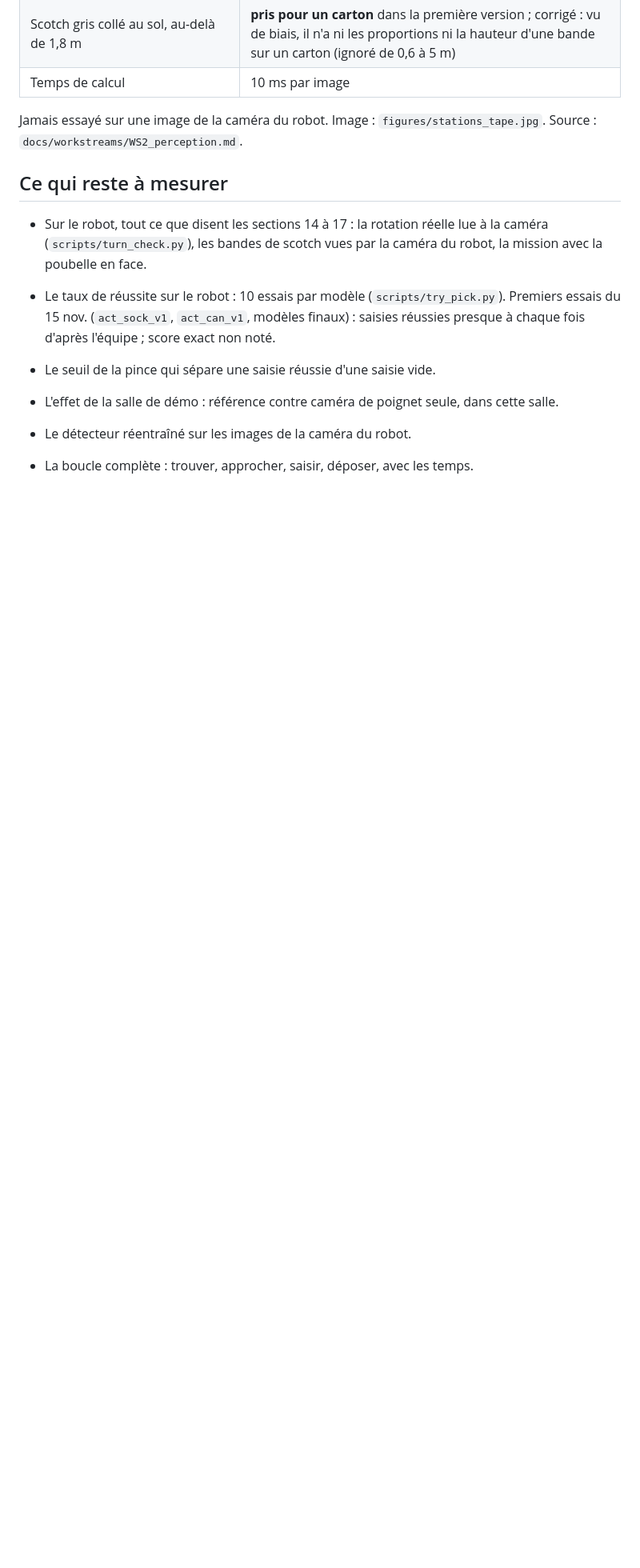
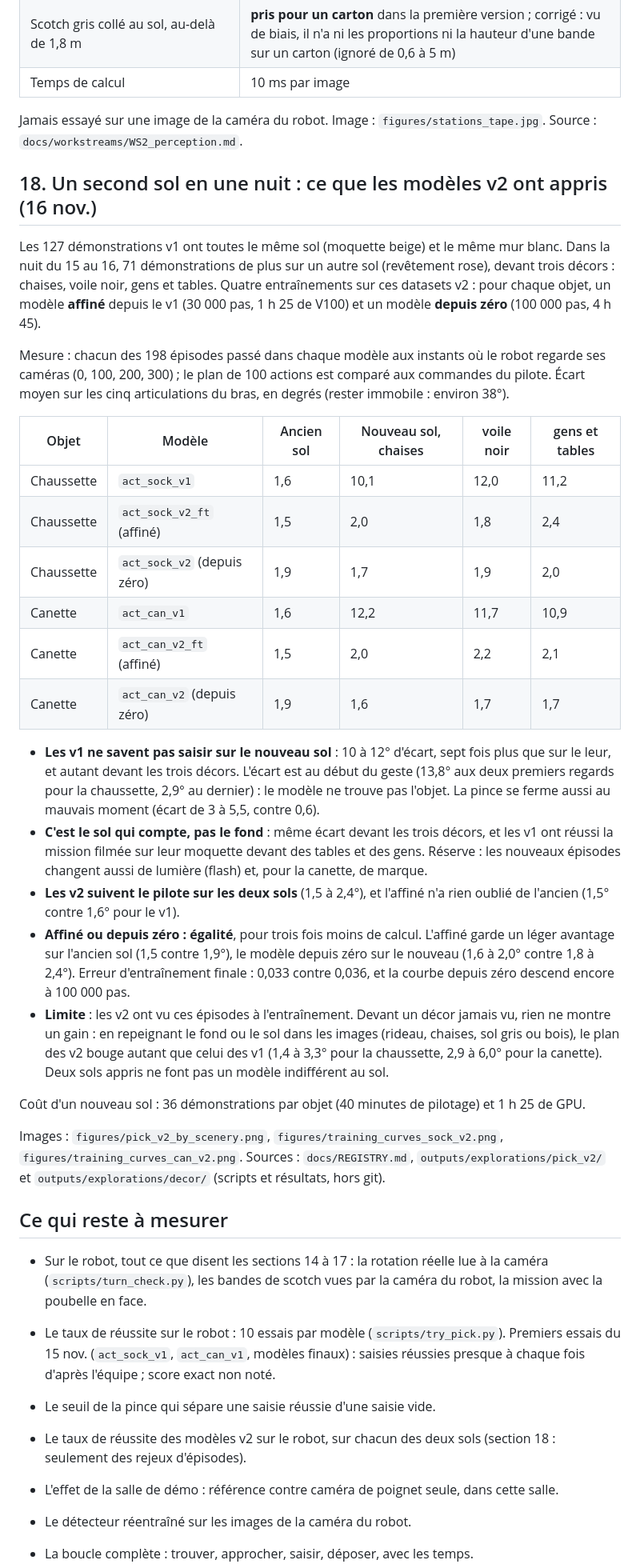
Before and after one commit to AliGhemires/MAKAI, a Markdown page: docs/EXPLORATIONS.md, the part around the change. Shown at 80% size. Rendered like a GitHub page; blank space fills up the shorter version.

Commit message:
explorations: what the v2 pick models learned, all 198 episodes through the six models, by floor and scenery
Co-Authored-By: Claude Fable 5.2 <noreply@anthropic.com>

```diff
--- a/docs/EXPLORATIONS.md
+++ b/docs/EXPLORATIONS.md
@@ -403,6 +403,51 @@ marqués d'une bande de scotch gris : horizontale pour le linge, verticale pour
 Jamais essayé sur une image de la caméra du robot. Image : `figures/stations_tape.jpg`.
 Source : `docs/workstreams/WS2_perception.md`.
 
+## 18. Un second sol en une nuit : ce que les modèles v2 ont appris (16 nov.)
+
+Les 127 démonstrations v1 ont toutes le même sol (moquette beige) et le même mur blanc. Dans la
+nuit du 15 au 16, 71 démonstrations de plus sur un autre sol (revêtement rose), devant trois
+décors : chaises, voile noir, gens et tables. Quatre entraînements sur ces datasets v2 : pour
+chaque objet, un modèle **affiné** depuis le v1 (30 000 pas, 1 h 25 de V100) et un modèle
+**depuis zéro** (100 000 pas, 4 h 45).
+
+Mesure : chacun des 198 épisodes passé dans chaque modèle aux instants où le robot regarde ses
+caméras (0, 100, 200, 300) ; le plan de 100 actions est comparé aux commandes du pilote. Écart
+moyen sur les cinq articulations du bras, en degrés (rester immobile : environ 38°).
+
+| Objet | Modèle | Ancien sol | Nouveau sol, chaises | voile noir | gens et tables |
+|---|---|---|---|---|---|
+| Chaussette | `act_sock_v1` | 1,6 | 10,1 | 12,0 | 11,2 |
+| Chaussette | `act_sock_v2_ft` (affiné) | 1,5 | 2,0 | 1,8 | 2,4 |
+| Chaussette | `act_sock_v2` (depuis zéro) | 1,9 | 1,7 | 1,9 | 2,0 |
+| Canette | `act_can_v1` | 1,6 | 12,2 | 11,7 | 10,9 |
+| Canette | `act_can_v2_ft` (affiné) | 1,5 | 2,0 | 2,2 | 2,1 |
+| Canette | `act_can_v2` (depuis zéro) | 1,9 | 1,6 | 1,7 | 1,7 |
+
+- **Les v1 ne savent pas saisir sur le nouveau sol** : 10 à 12° d'écart, sept fois plus que sur
+  le leur, et autant devant les trois décors. L'écart est au début du geste (13,8° aux deux
+  premiers regards pour la chaussette, 2,9° au dernier) : le modèle ne trouve pas l'objet. La
+  pince se ferme aussi au mauvais moment (écart de 3 à 5,5, contre 0,6).
+- **C'est le sol qui compte, pas le fond** : même écart devant les trois décors, et les v1 ont
+  réussi la mission filmée sur leur moquette devant des tables et des gens. Réserve : les
+  nouveaux épisodes changent aussi de lumière (flash) et, pour la canette, de marque.
+- **Les v2 suivent le pilote sur les deux sols** (1,5 à 2,4°), et l'affiné n'a rien oublié de
+  l'ancien (1,5° contre 1,6° pour le v1).
+- **Affiné ou depuis zéro : égalité**, pour trois fois moins de calcul. L'affiné garde un léger
+  avantage sur l'ancien sol (1,5 contre 1,9°), le modèle depuis zéro sur le nouveau (1,6 à 2,0°
+  contre 1,8 à 2,4°). Erreur d'entraînement finale : 0,033 contre 0,036, et la courbe depuis
+  zéro descend encore à 100 000 pas.
+- **Limite** : les v2 ont vu ces épisodes à l'entraînement. Devant un décor jamais vu, rien ne
+  montre un gain : en repeignant le fond ou le sol dans les images (rideau, chaises, sol gris ou
+  bois), le plan des v2 bouge autant que celui des v1 (1,4 à 3,3° pour la chaussette, 2,9 à
+  6,0° pour la canette). Deux sols appris ne font pas un modèle indifférent au sol.
+
+Coût d'un nouveau sol : 36 démonstrations par objet (40 minutes de pilotage) et 1 h 25 de GPU.
+
+Images : `figures/pick_v2_by_scenery.png`, `figures/training_curves_sock_v2.png`,
+`figures/training_curves_can_v2.png`. Sources : `docs/REGISTRY.md`,
+`outputs/explorations/pick_v2/` et `outputs/explorations/decor/` (scripts et résultats, hors git).
+
 ## Ce qui reste à mesurer
 
 - Sur le robot, tout ce que disent les sections 14 à 17 : la rotation réelle lue à la caméra
@@ -413,6 +458,8 @@ Source : `docs/workstreams/WS2_perception.md`.
   essais du 15 nov. (`act_sock_v1`, `act_can_v1`, modèles finaux) : saisies réussies presque
   à chaque fois d'après l'équipe ; score exact non noté.
 - Le seuil de la pince qui sépare une saisie réussie d'une saisie vide.
+- Le taux de réussite des modèles v2 sur le robot, sur chacun des deux sols (section 18 : seulement
+  des rejeux d'épisodes).
 - L'effet de la salle de démo : référence contre caméra de poignet seule, dans cette salle.
 - Le détecteur réentraîné sur les images de la caméra du robot.
 - La boucle complète : trouver, approcher, saisir, déposer, avec les temps.
```
Also changed, not shown: docs/figures/pick_v2_by_scenery.png (added), docs/figures/training_curves_can_v2.png (added), docs/figures/training_curves_sock_v2.png (added), 2 other files.
